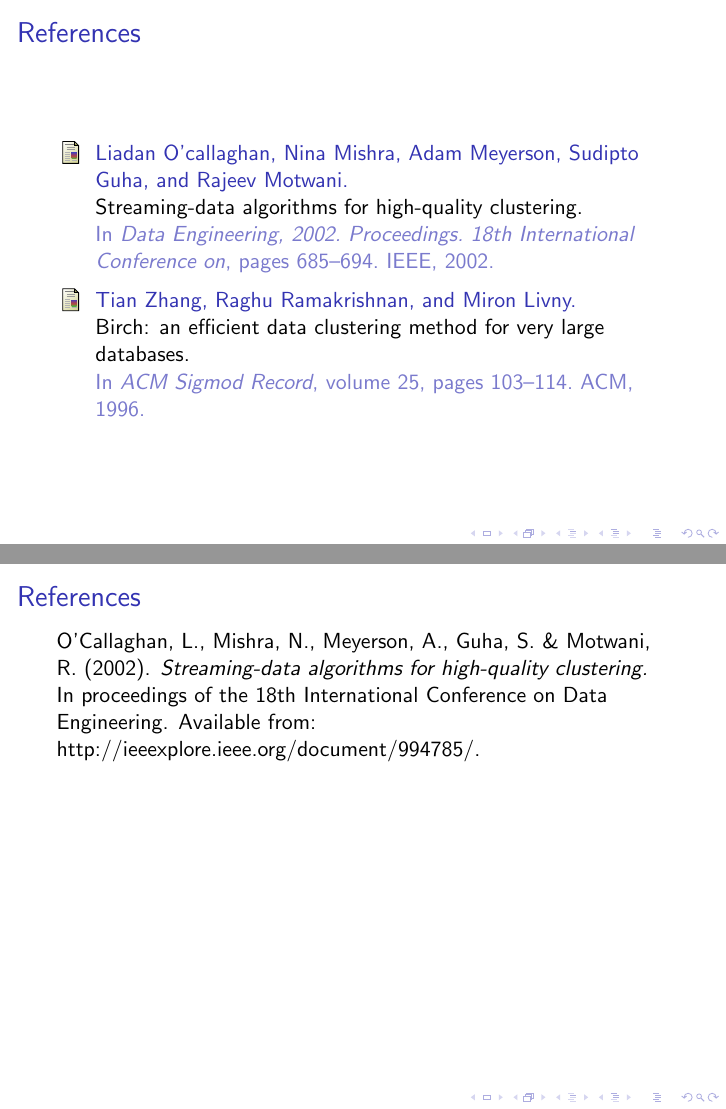
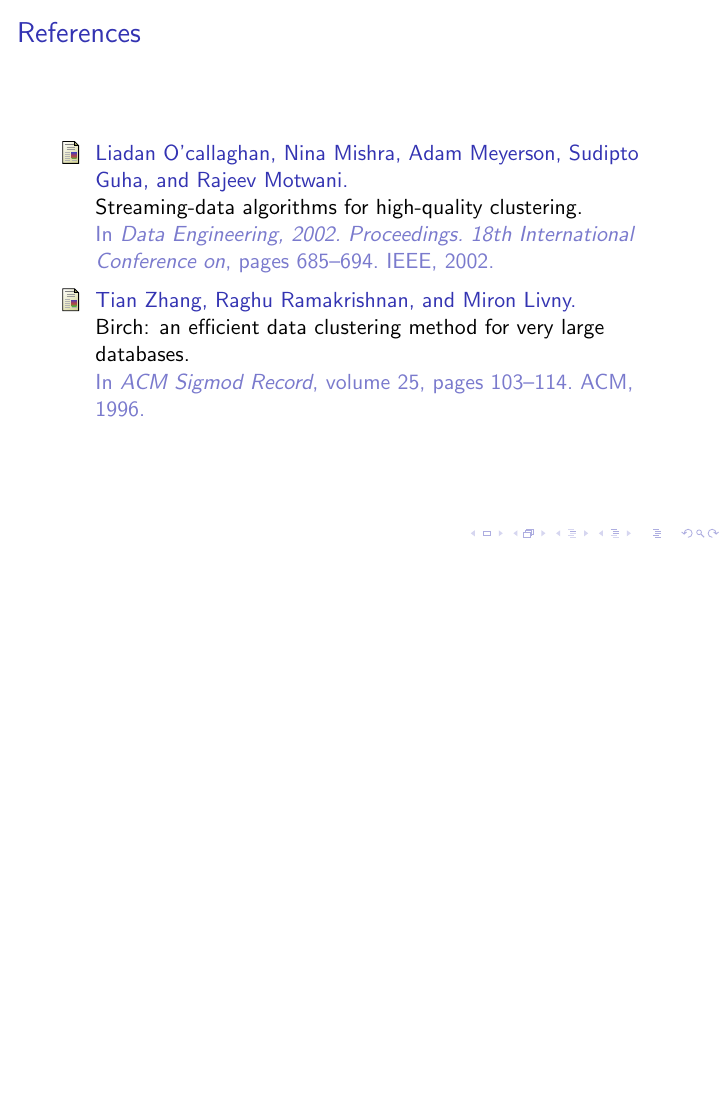
Before and after one commit to katlilly/411-online-clustering, LaTeX slides (presentation/nkl-online-clustering.tex): pages 19 and 20 of 20 before the commit and page 19 of 19 after it, the two joined at a grey line, the shorter picture padded with empty space. Compiled offline with pdfLaTeX.

Commit message:
Removed old references frame

```diff
--- a/presentation/nkl-online-clustering.tex
+++ b/presentation/nkl-online-clustering.tex
@@ -399,13 +399,13 @@
     \bibliography{bibliography}
 \end{frame}
 
-\frame[t]{
-  \frametitle{References}
+%\frame[t]{
+%  \frametitle{References}
 
-  O'Callaghan, L., Mishra, N., Meyerson, A., Guha, S. \& Motwani,
-  R. (2002). \textit{Streaming-data algorithms for high-quality
-    clustering.} In proceedings of the 18th International Conference
-  on Data Engineering. Available from:
-  http://ieeexplore.ieee.org/document/994785/.  }
+%  O'Callaghan, L., Mishra, N., Meyerson, A., Guha, S. \& Motwani,
+%  R. (2002). \textit{Streaming-data algorithms for high-quality
+%    clustering.} In proceedings of the 18th International Conference
+%  on Data Engineering. Available from:
+%  http://ieeexplore.ieee.org/document/994785/.  }
 
 \end{document}
```
